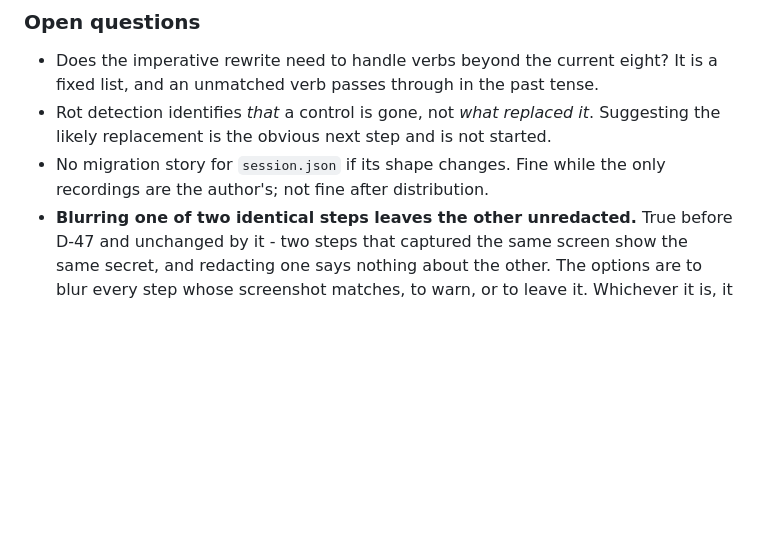
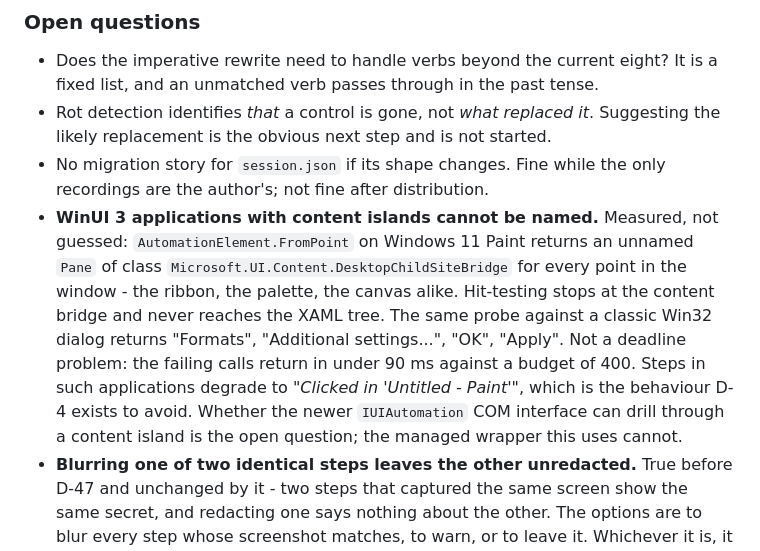
Before and after one commit to Bunbob41/BetterStepsRecorder, a Markdown page: docs/ENGINEERING.md, the part around the change. Rendered like a GitHub page; blank space fills up the shorter version.

```diff
--- a/docs/ENGINEERING.md
+++ b/docs/ENGINEERING.md
@@ -1644,6 +1644,17 @@ waits out because it waits for the engine's `ready`.
   Suggesting the likely replacement is the obvious next step and is not started.
 - No migration story for `session.json` if its shape changes. Fine while the
   only recordings are the author's; not fine after distribution.
+- **WinUI 3 applications with content islands cannot be named.** Measured, not
+  guessed: `AutomationElement.FromPoint` on Windows 11 Paint returns an unnamed
+  `Pane` of class `Microsoft.UI.Content.DesktopChildSiteBridge` for every point
+  in the window - the ribbon, the palette, the canvas alike. Hit-testing stops
+  at the content bridge and never reaches the XAML tree. The same probe against
+  a classic Win32 dialog returns "Formats", "Additional settings...", "OK",
+  "Apply". Not a deadline problem: the failing calls return in under 90 ms
+  against a budget of 400. Steps in such applications degrade to *"Clicked in
+  'Untitled - Paint'"*, which is the behaviour D-4 exists to avoid. Whether the
+  newer `IUIAutomation` COM interface can drill through a content island is the
+  open question; the managed wrapper this uses cannot.
 - **Blurring one of two identical steps leaves the other unredacted.** True
   before D-47 and unchanged by it - two steps that captured the same screen
   show the same secret, and redacting one says nothing about the other. The
```
Also changed, not shown: CHANGELOG.md (+6 -0 lines), docs/FIELD-GUIDE.md (+18 -0 lines).
